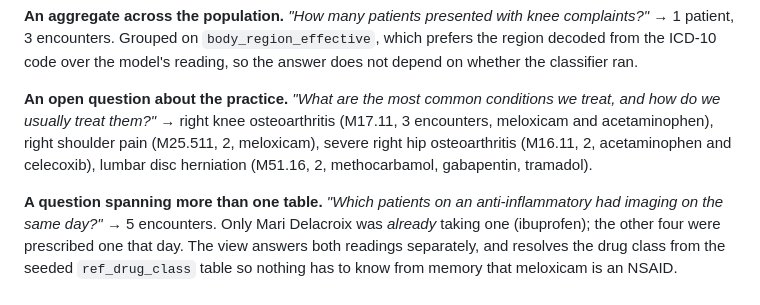
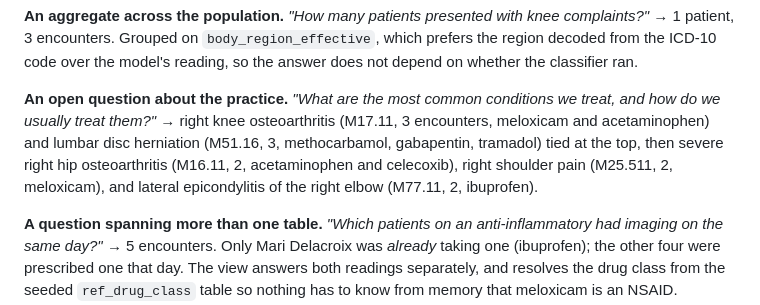
Before and after one commit to tanster63/clinical-document-ingestion-pipeline, a Markdown page: README.md, the part around the change. GitHub-like rendering.

```diff
--- a/README.md
+++ b/README.md
@@ -121,10 +121,11 @@ so the answer does not depend on whether the classifier ran.
 
 **An open question about the practice.** *"What are the most common conditions
 we treat, and how do we usually treat them?"* → right knee osteoarthritis
-(M17.11, 3 encounters, meloxicam and acetaminophen), right shoulder pain
-(M25.511, 2, meloxicam), severe right hip osteoarthritis (M16.11, 2,
-acetaminophen and celecoxib), lumbar disc herniation (M51.16, 2, methocarbamol,
-gabapentin, tramadol).
+(M17.11, 3 encounters, meloxicam and acetaminophen) and lumbar disc herniation
+(M51.16, 3, methocarbamol, gabapentin, tramadol) tied at the top, then severe
+right hip osteoarthritis (M16.11, 2, acetaminophen and celecoxib), right
+shoulder pain (M25.511, 2, meloxicam), and lateral epicondylitis of the right
+elbow (M77.11, 2, ibuprofen).
 
 **A question spanning more than one table.** *"Which patients on an
 anti-inflammatory had imaging on the same day?"* → 5 encounters. Only Mari
```
Also changed, not shown: HANDOFF.md (+9 -8 lines), eval/questions.md (+11 -2 lines).
